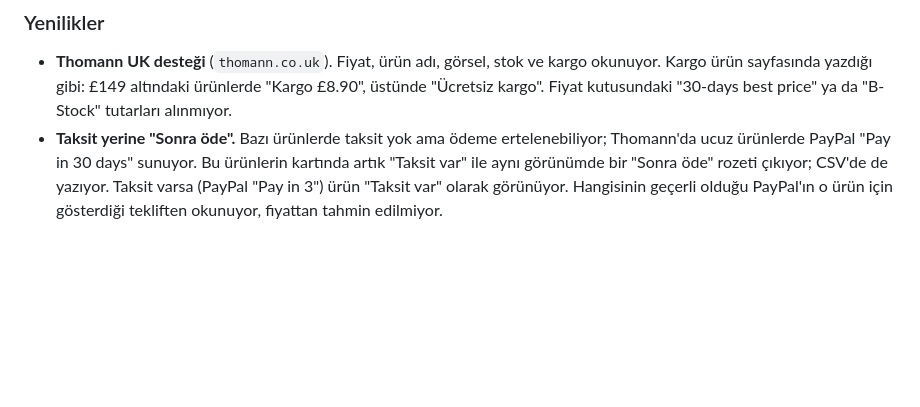
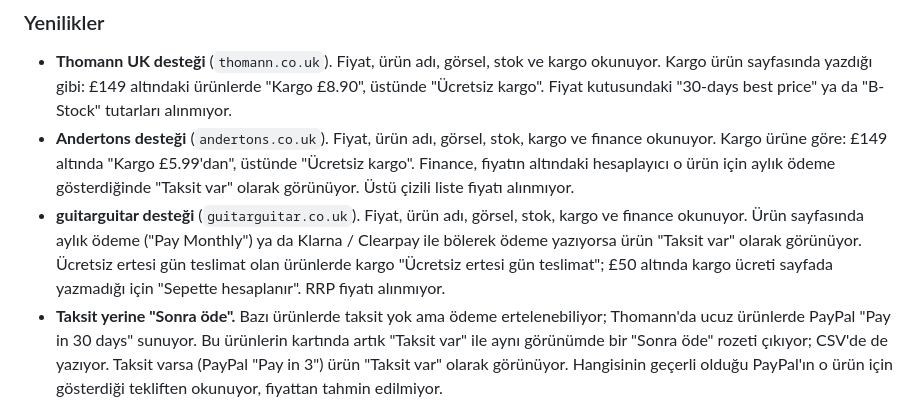
Before and after one commit to den1zalp/ortak-sepet, a Markdown page: CHANGELOG.md, the part around the change. Rendered like a GitHub page; blank space fills up the shorter version.

Commit message:
Add Andertons and guitarguitar to the 1.20.0 changelog
1.20.0 has not been published yet.

Co-Authored-By: Claude Opus 5.5 <noreply@anthropic.com>

```diff
--- a/CHANGELOG.md
+++ b/CHANGELOG.md
@@ -10,6 +10,17 @@ Sürüm numarası `manifest.json` içindeki `version` alanından gelir.
   kargo okunuyor. Kargo ürün sayfasında yazdığı gibi: £149 altındaki
   ürünlerde "Kargo £8.90", üstünde "Ücretsiz kargo". Fiyat kutusundaki
   "30-days best price" ya da "B-Stock" tutarları alınmıyor.
+* **Andertons desteği** (`andertons.co.uk`). Fiyat, ürün adı, görsel, stok,
+  kargo ve finance okunuyor. Kargo ürüne göre: £149 altında "Kargo
+  £5.99'dan", üstünde "Ücretsiz kargo". Finance, fiyatın altındaki
+  hesaplayıcı o ürün için aylık ödeme gösterdiğinde "Taksit var" olarak
+  görünüyor. Üstü çizili liste fiyatı alınmıyor.
+* **guitarguitar desteği** (`guitarguitar.co.uk`). Fiyat, ürün adı, görsel,
+  stok, kargo ve finance okunuyor. Ürün sayfasında aylık ödeme ("Pay
+  Monthly") ya da Klarna / Clearpay ile bölerek ödeme yazıyorsa ürün "Taksit
+  var" olarak görünüyor. Ücretsiz ertesi gün teslimat olan ürünlerde kargo
+  "Ücretsiz ertesi gün teslimat"; £50 altında kargo ücreti sayfada yazmadığı
+  için "Sepette hesaplanır". RRP fiyatı alınmıyor.
 * **Taksit yerine "Sonra öde".** Bazı ürünlerde taksit yok ama ödeme
   ertelenebiliyor; Thomann'da ucuz ürünlerde PayPal "Pay in 30 days"
   sunuyor. Bu ürünlerin kartında artık "Taksit var" ile aynı görünümde bir
```
